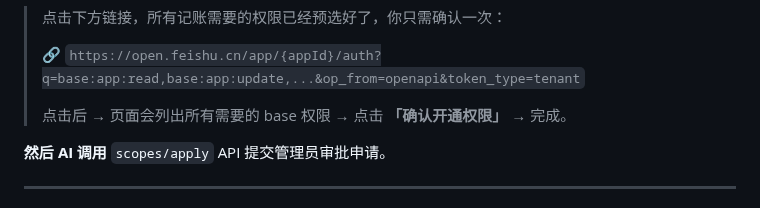
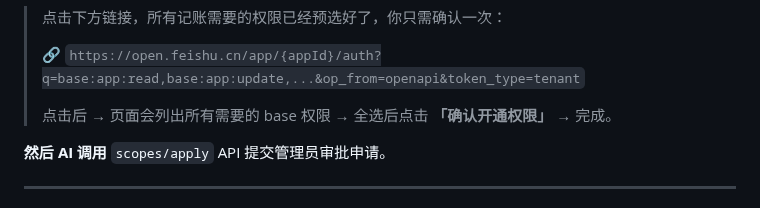
Before and after one commit to NaeemTC/feishu-accounting-skill, a Markdown page: skills/feishu-accounting/SKILL.md, the part around the change. GitHub-like rendering.

```diff
--- a/skills/feishu-accounting/SKILL.md
+++ b/skills/feishu-accounting/SKILL.md
@@ -64,7 +64,7 @@ python3 scripts/apply_permissions.py \
 >
 > 🔗 `https://open.feishu.cn/app/{appId}/auth?q=base:app:read,base:app:update,...&op_from=openapi&token_type=tenant`
 >
-> 点击后 → 页面会列出所有需要的 base 权限 → 点击 **「确认开通权限」** → 完成。
+> 点击后 → 页面会列出所有需要的 base 权限 → 全选后点击 **「确认开通权限」** → 完成。
 
 **然后 AI 调用** `scopes/apply` API 提交管理员审批申请。
 
```
